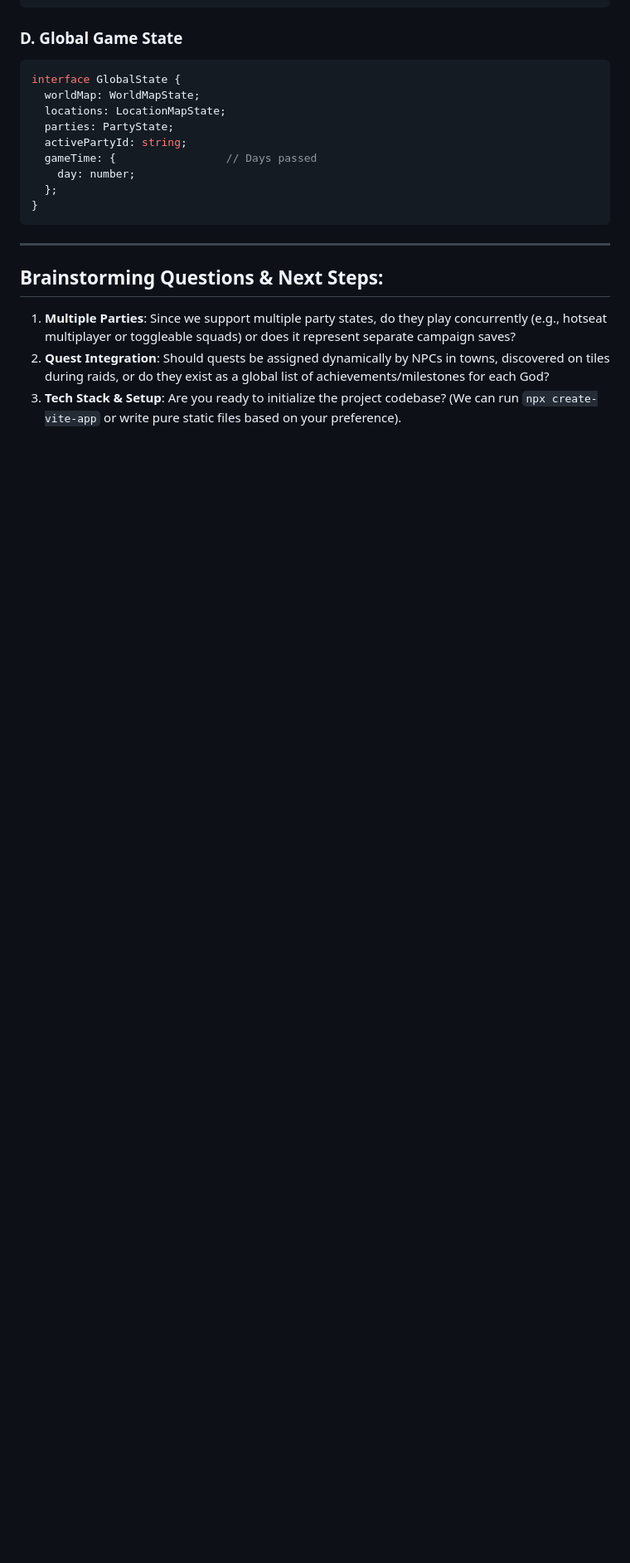
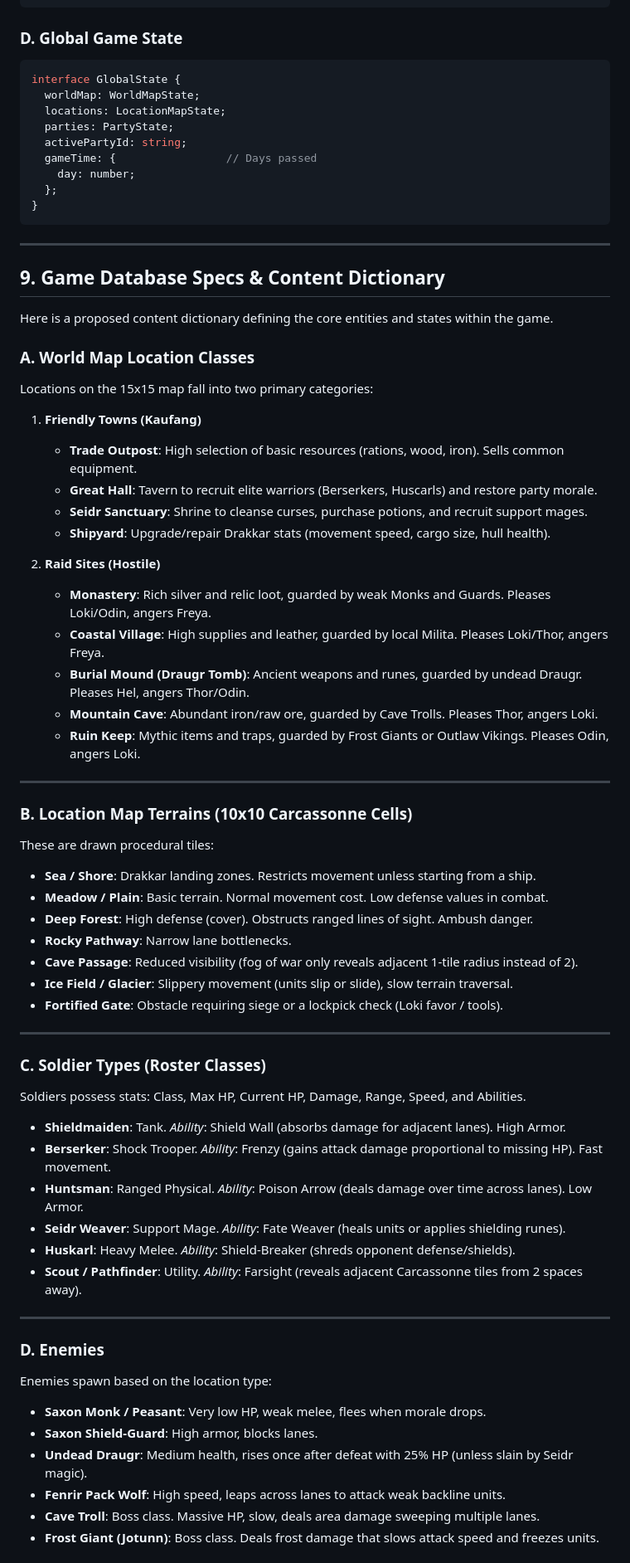
Before and after one commit to imanoliri/sons-of-the-fjords, a Markdown page: game_design_brainstorm.md, the part around one of its changes. Shown at 83% size. Rendered like a GitHub page; blank space fills up the shorter version.

Commit message:
docs: add game content dictionary and database spec

```diff
--- a/game_design_brainstorm.md
+++ b/game_design_brainstorm.md
@@ -223,7 +223,57 @@ interface GlobalState {
 
 ---
 
-## Brainstorming Questions & Next Steps:
-1. **Multiple Parties**: Since we support multiple party states, do they play concurrently (e.g., hotseat multiplayer or toggleable squads) or does it represent separate campaign saves?
-2. **Quest Integration**: Should quests be assigned dynamically by NPCs in towns, discovered on tiles during raids, or do they exist as a global list of achievements/milestones for each God?
-3. **Tech Stack & Setup**: Are you ready to initialize the project codebase? (We can run `npx create-vite-app` or write pure static files based on your preference).
+## 9. Game Database Specs & Content Dictionary
+
+Here is a proposed content dictionary defining the core entities and states within the game.
+
+### A. World Map Location Classes
+Locations on the 15x15 map fall into two primary categories:
+
+1. **Friendly Towns (Kaufang)**
+   - **Trade Outpost**: High selection of basic resources (rations, wood, iron). Sells common equipment.
+   - **Great Hall**: Tavern to recruit elite warriors (Berserkers, Huscarls) and restore party morale.
+   - **Seidr Sanctuary**: Shrine to cleanse curses, purchase potions, and recruit support mages.
+   - **Shipyard**: Upgrade/repair Drakkar stats (movement speed, cargo size, hull health).
+
+2. **Raid Sites (Hostile)**
+   - **Monastery**: Rich silver and relic loot, guarded by weak Monks and Guards. Pleases Loki/Odin, angers Freya.
+   - **Coastal Village**: High supplies and leather, guarded by local Milita. Pleases Loki/Thor, angers Freya.
+   - **Burial Mound (Draugr Tomb)**: Ancient weapons and runes, guarded by undead Draugr. Pleases Hel, angers Thor/Odin.
+   - **Mountain Cave**: Abundant iron/raw ore, guarded by Cave Trolls. Pleases Thor, angers Loki.
+   - **Ruin Keep**: Mythic items and traps, guarded by Frost Giants or Outlaw Vikings. Pleases Odin, angers Loki.
+
+---
+
+### B. Location Map Terrains (10x10 Carcassonne Cells)
+These are drawn procedural tiles:
+- **Sea / Shore**: Drakkar landing zones. Restricts movement unless starting from a ship.
+- **Meadow / Plain**: Basic terrain. Normal movement cost. Low defense values in combat.
+- **Deep Forest**: High defense (cover). Obstructs ranged lines of sight. Ambush danger.
+- **Rocky Pathway**: Narrow lane bottlenecks.
+- **Cave Passage**: Reduced visibility (fog of war only reveals adjacent 1-tile radius instead of 2).
+- **Ice Field / Glacier**: Slippery movement (units slip or slide), slow terrain traversal.
+- **Fortified Gate**: Obstacle requiring siege or a lockpick check (Loki favor / tools).
+
+---
+
+### C. Soldier Types (Roster Classes)
+Soldiers possess stats: Class, Max HP, Current HP, Damage, Range, Speed, and Abilities.
+- **Shieldmaiden**: Tank. *Ability*: Shield Wall (absorbs damage for adjacent lanes). High Armor.
+- **Berserker**: Shock Trooper. *Ability*: Frenzy (gains attack damage proportional to missing HP). Fast movement.
+- **Huntsman**: Ranged Physical. *Ability*: Poison Arrow (deals damage over time across lanes). Low Armor.
+- **Seidr Weaver**: Support Mage. *Ability*: Fate Weaver (heals units or applies shielding runes).
+- **Huskarl**: Heavy Melee. *Ability*: Shield-Breaker (shreds opponent defense/shields).
+- **Scout / Pathfinder**: Utility. *Ability*: Farsight (reveals adjacent Carcassonne tiles from 2 spaces away).
+
+---
+
+### D. Enemies
+Enemies spawn based on the location type:
+- **Saxon Monk / Peasant**: Very low HP, weak melee, flees when morale drops.
+- **Saxon Shield-Guard**: High armor, blocks lanes.
+- **Undead Draugr**: Medium health, rises once after defeat with 25% HP (unless slain by Seidr magic).
+- **Fenrir Pack Wolf**: High speed, leaps across lanes to attack weak backline units.
+- **Cave Troll**: Boss class. Massive HP, slow, deals area damage sweeping multiple lanes.
+- **Frost Giant (Jotunn)**: Boss class. Deals frost damage that slows attack speed and freezes units.
+
```
Also changed, not shown: other parts of game_design_brainstorm.md (+48 -0 lines).
